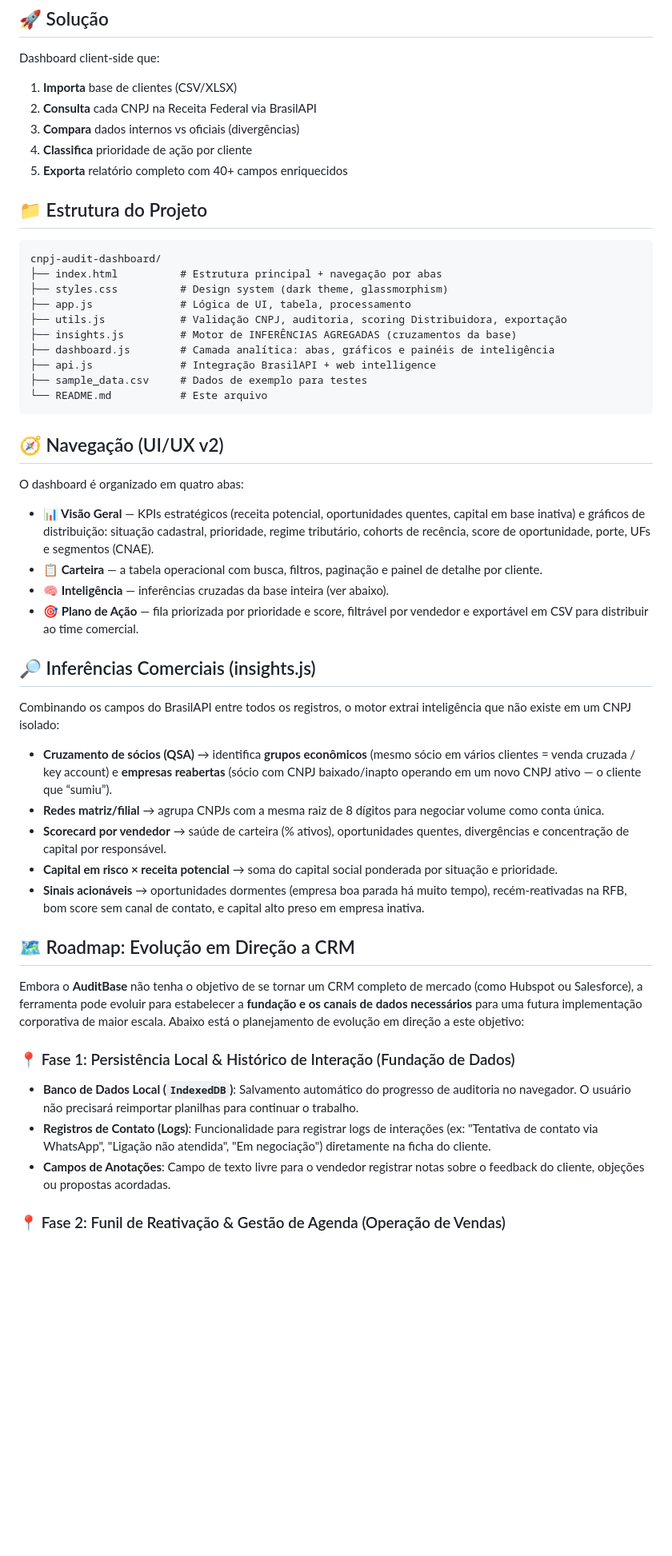
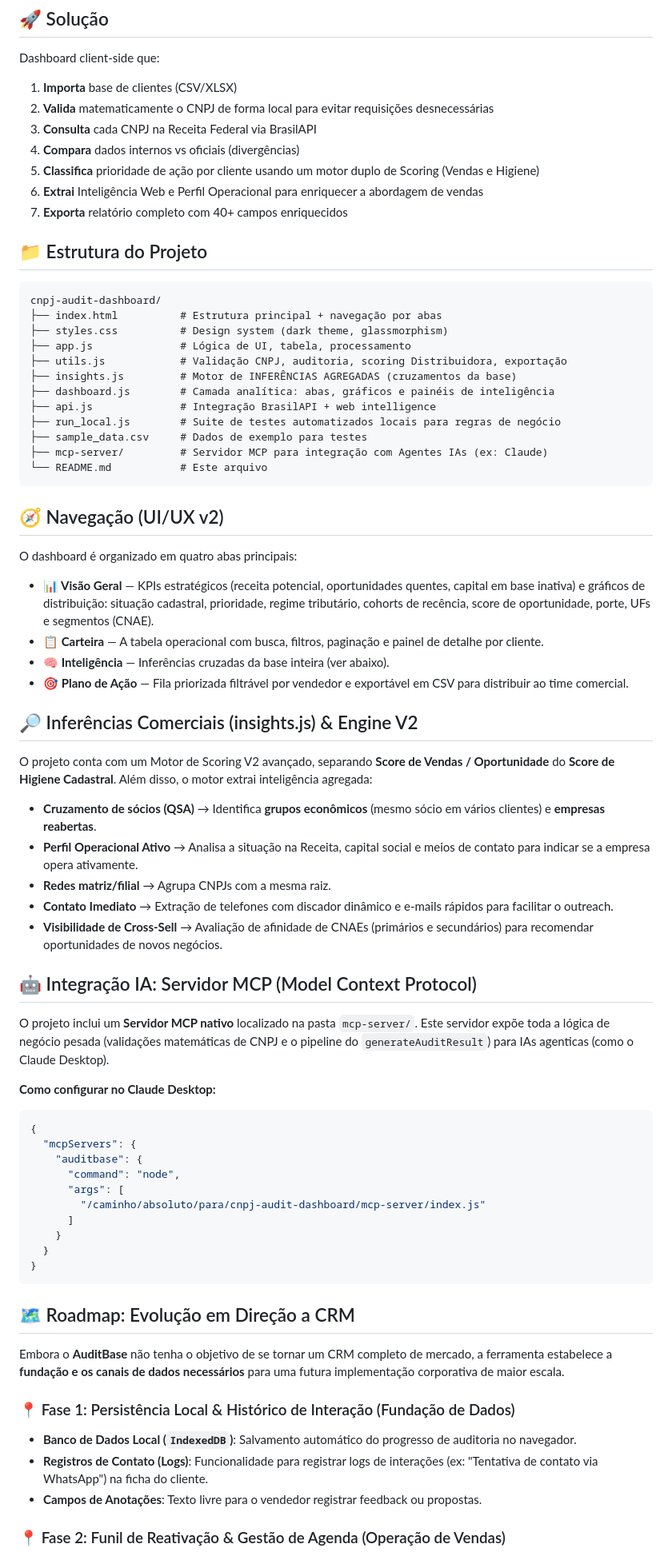
Before and after one commit to danieldchm/cnpj-audit-dashboard, a Markdown page: README.md, the part around one of its changes. Shown at 80% size. Drawn GitHub-style; blank space fills up the shorter version.

Commit message:
docs: atualizar documentacao do projeto com MCP e Motor V2

````diff
--- a/README.md
+++ b/README.md
@@ -10,10 +10,12 @@ Base com 10.000+ CNPJs cadastrados sem histórico de compras recente. O time com
 
 Dashboard client-side que:
 1. **Importa** base de clientes (CSV/XLSX)
-2. **Consulta** cada CNPJ na Receita Federal via BrasilAPI
-3. **Compara** dados internos vs oficiais (divergências)
-4. **Classifica** prioridade de ação por cliente
-5. **Exporta** relatório completo com 40+ campos enriquecidos
+2. **Valida** matematicamente o CNPJ de forma local para evitar requisições desnecessárias
+3. **Consulta** cada CNPJ na Receita Federal via BrasilAPI
+4. **Compara** dados internos vs oficiais (divergências)
+5. **Classifica** prioridade de ação por cliente usando um motor duplo de Scoring (Vendas e Higiene)
+6. **Extrai** Inteligência Web e Perfil Operacional para enriquecer a abordagem de vendas
+7. **Exporta** relatório completo com 40+ campos enriquecidos
 
 ## 📁 Estrutura do Projeto
 
@@ -26,36 +28,56 @@ cnpj-audit-dashboard/
 ├── insights.js         # Motor de INFERÊNCIAS AGREGADAS (cruzamentos da base)
 ├── dashboard.js        # Camada analítica: abas, gráficos e painéis de inteligência
 ├── api.js              # Integração BrasilAPI + web intelligence
+├── run_local.js        # Suite de testes automatizados locais para regras de negócio
 ├── sample_data.csv     # Dados de exemplo para testes
+├── mcp-server/         # Servidor MCP para integração com Agentes IAs (ex: Claude)
 └── README.md           # Este arquivo
 ```
 
 ## 🧭 Navegação (UI/UX v2)
 
-O dashboard é organizado em quatro abas:
+O dashboard é organizado em quatro abas principais:
 
 - **📊 Visão Geral** — KPIs estratégicos (receita potencial, oportunidades quentes, capital em base inativa) e gráficos de distribuição: situação cadastral, prioridade, regime tributário, cohorts de recência, score de oportunidade, porte, UFs e segmentos (CNAE).
-- **📋 Carteira** — a tabela operacional com busca, filtros, paginação e painel de detalhe por cliente.
-- **🧠 Inteligência** — inferências cruzadas da base inteira (ver abaixo).
-- **🎯 Plano de Ação** — fila priorizada por prioridade e score, filtrável por vendedor e exportável em CSV para distribuir ao time comercial.
+- **📋 Carteira** — A tabela operacional com busca, filtros, paginação e painel de detalhe por cliente.
+- **🧠 Inteligência** — Inferências cruzadas da base inteira (ver abaixo).
+- **🎯 Plano de Ação** — Fila priorizada filtrável por vendedor e exportável em CSV para distribuir ao time comercial.
 
-## 🔎 Inferências Comerciais (insights.js)
+## 🔎 Inferências Comerciais (insights.js) & Engine V2
 
-Combinando os campos do BrasilAPI entre todos os registros, o motor extrai inteligência que não existe em um CNPJ isolado:
+O projeto conta com um Motor de Scoring V2 avançado, separando **Score de Vendas / Oportunidade** do **Score de Higiene Cadastral**. Além disso, o motor extrai inteligência agregada:
 
-- **Cruzamento de sócios (QSA)** → identifica **grupos econômicos** (mesmo sócio em vários clientes = venda cruzada / key account) e **empresas reabertas** (sócio com CNPJ baixado/inapto operando em um novo CNPJ ativo — o cliente que “sumiu”).
-- **Redes matriz/filial** → agrupa CNPJs com a mesma raiz de 8 dígitos para negociar volume como conta única.
-- **Scorecard por vendedor** → saúde de carteira (% ativos), oportunidades quentes, divergências e concentração de capital por responsável.
-- **Capital em risco × receita potencial** → soma do capital social ponderada por situação e prioridade.
-- **Sinais acionáveis** → oportunidades dormentes (empresa boa parada há muito tempo), recém-reativadas na RFB, bom score sem canal de contato, e capital alto preso em empresa inativa.
+- **Cruzamento de sócios (QSA)** → Identifica **grupos econômicos** (mesmo sócio em vários clientes) e **empresas reabertas**.
+- **Perfil Operacional Ativo** → Analisa a situação na Receita, capital social e meios de contato para indicar se a empresa opera ativamente.
+- **Redes matriz/filial** → Agrupa CNPJs com a mesma raiz.
+- **Contato Imediato** → Extração de telefones com discador dinâmico e e-mails rápidos para facilitar o outreach.
+- **Visibilidade de Cross-Sell** → Avaliação de afinidade de CNAEs (primários e secundários) para recomendar oportunidades de novos negócios.
+
+## 🤖 Integração IA: Servidor MCP (Model Context Protocol)
+
+O projeto inclui um **Servidor MCP nativo** localizado na pasta `mcp-server/`. Este servidor expõe toda a lógica de negócio pesada (validações matemáticas de CNPJ e o pipeline do `generateAuditResult`) para IAs agenticas (como o Claude Desktop).
+
+**Como configurar no Claude Desktop:**
+```json
+{
+  "mcpServers": {
+    "auditbase": {
+      "command": "node",
+      "args": [
+        "/caminho/absoluto/para/cnpj-audit-dashboard/mcp-server/index.js"
+      ]
+    }
+  }
+}
+```
 
 ## 🗺️ Roadmap: Evolução em Direção a CRM
 
-Embora o **AuditBase** não tenha o objetivo de se tornar um CRM completo de mercado (como Hubspot ou Salesforce), a ferramenta pode evoluir para estabelecer a **fundação e os canais de dados necessários** para uma futura implementação corporativa de maior escala. Abaixo está o planejamento de evolução em direção a este objetivo:
+Embora o **AuditBase** não tenha o objetivo de se tornar um CRM completo de mercado, a ferramenta estabelece a **fundação e os canais de dados necessários** para uma futura implementação corporativa de maior escala.
 
 ### 📍 Fase 1: Persistência Local & Histórico de Interação (Fundação de Dados)
-*   **Banco de Dados Local (`IndexedDB`)**: Salvamento automático do progresso de auditoria no navegador. O usuário não precisará reimportar planilhas para continuar o trabalho.
-*   **Registros de Contato (Logs)**: Funcionalidade para registrar logs de interações (ex: "Tentativa de contato via WhatsApp", "Ligação não atendida", "Em negociação") diretamente na ficha do cliente.
-*   **Campos de Anotações**: Campo de texto livre para o vendedor registrar notas sobre o feedback do cliente, objeções ou propostas acordadas.
+*   **Banco de Dados Local (`IndexedDB`)**: Salvamento automático do progresso de auditoria no navegador.
+*   **Registros de Contato (Logs)**: Funcionalidade para registrar logs de interações (ex: "Tentativa de contato via WhatsApp") na ficha do cliente.
+*   **Campos de Anotações**: Texto livre para o vendedor registrar feedback ou propostas.
 
 ### 📍 Fase 2: Funil de Reativação & Gestão de Agenda (Operação de Vendas)
````
Also changed, not shown: other parts of README.md (+24 -17 lines).
